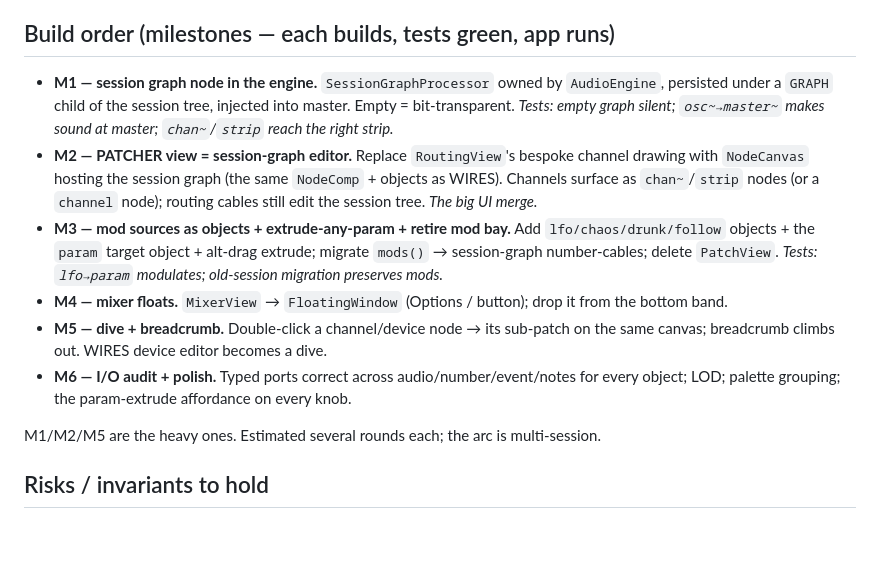
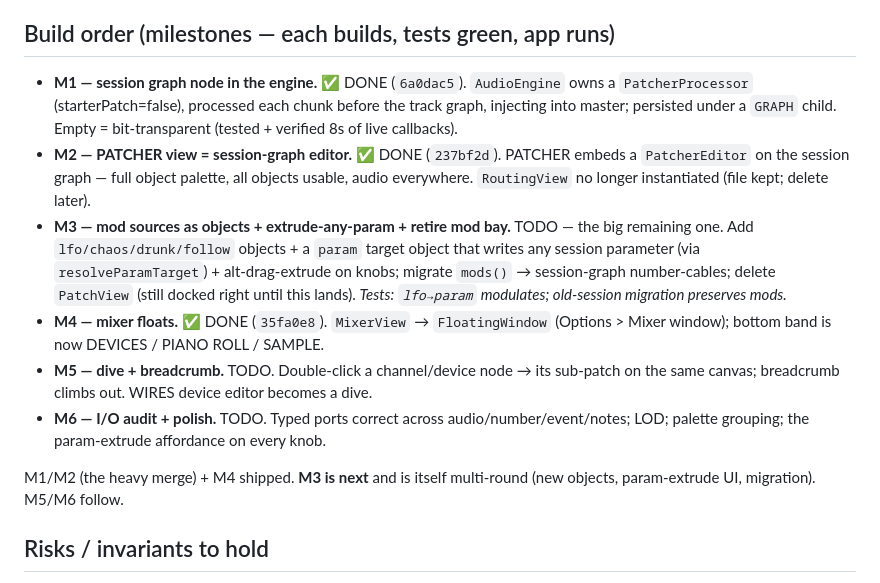
Before and after one commit to willbearfruits/hikim, a Markdown page: docs/UNIFIED_GRAPH.md, the part around the change. Drawn GitHub-style; blank space fills up the shorter version.

Commit message:
docs: mark unified-graph M1/M2/M4 shipped
Co-Authored-By: Claude Fable 5 <noreply@anthropic.com>

```diff
--- a/docs/UNIFIED_GRAPH.md
+++ b/docs/UNIFIED_GRAPH.md
@@ -95,26 +95,27 @@ just modules with outputs. ([The Unified Modulation System](https://www.bitwig.c
 
 ## Build order (milestones — each builds, tests green, app runs)
 
-- **M1 — session graph node in the engine.** `SessionGraphProcessor` owned by
-  `AudioEngine`, persisted under a `GRAPH` child of the session tree, injected into
-  master. Empty = bit-transparent. *Tests: empty graph silent; `osc~→master~` makes
-  sound at master; `chan~`/`strip` reach the right strip.*
-- **M2 — PATCHER view = session-graph editor.** Replace `RoutingView`'s bespoke
-  channel drawing with `NodeCanvas` hosting the session graph (the same `NodeComp` +
-  objects as WIRES). Channels surface as `chan~`/`strip` nodes (or a `channel` node);
-  routing cables still edit the session tree. *The big UI merge.*
-- **M3 — mod sources as objects + extrude-any-param + retire mod bay.** Add
-  `lfo/chaos/drunk/follow` objects + the `param` target object + alt-drag extrude;
-  migrate `mods()` → session-graph number-cables; delete `PatchView`. *Tests:
-  `lfo→param` modulates; old-session migration preserves mods.*
-- **M4 — mixer floats.** `MixerView` → `FloatingWindow` (Options / button); drop it
-  from the bottom band.
-- **M5 — dive + breadcrumb.** Double-click a channel/device node → its sub-patch on the
-  same canvas; breadcrumb climbs out. WIRES device editor becomes a dive.
-- **M6 — I/O audit + polish.** Typed ports correct across audio/number/event/notes for
-  every object; LOD; palette grouping; the param-extrude affordance on every knob.
+- **M1 — session graph node in the engine.** ✅ DONE (`6a0dac5`). `AudioEngine` owns a
+  `PatcherProcessor` (starterPatch=false), processed each chunk before the track graph,
+  injecting into master; persisted under a `GRAPH` child. Empty = bit-transparent
+  (tested + verified 8s of live callbacks).
+- **M2 — PATCHER view = session-graph editor.** ✅ DONE (`237bf2d`). PATCHER embeds a
+  `PatcherEditor` on the session graph — full object palette, all objects usable, audio
+  everywhere. `RoutingView` no longer instantiated (file kept; delete later).
+- **M3 — mod sources as objects + extrude-any-param + retire mod bay.** TODO — the big
+  remaining one. Add `lfo/chaos/drunk/follow` objects + a `param` target object that
+  writes any session parameter (via `resolveParamTarget`) + alt-drag-extrude on knobs;
+  migrate `mods()` → session-graph number-cables; delete `PatchView` (still docked right
+  until this lands). *Tests: `lfo→param` modulates; old-session migration preserves mods.*
+- **M4 — mixer floats.** ✅ DONE (`35fa0e8`). `MixerView` → `FloatingWindow` (Options >
+  Mixer window); bottom band is now DEVICES / PIANO ROLL / SAMPLE.
+- **M5 — dive + breadcrumb.** TODO. Double-click a channel/device node → its sub-patch on
+  the same canvas; breadcrumb climbs out. WIRES device editor becomes a dive.
+- **M6 — I/O audit + polish.** TODO. Typed ports correct across audio/number/event/notes;
+  LOD; palette grouping; the param-extrude affordance on every knob.
 
-M1/M2/M5 are the heavy ones. Estimated several rounds each; the arc is multi-session.
+M1/M2 (the heavy merge) + M4 shipped. **M3 is next** and is itself multi-round (new
+objects, param-extrude UI, migration). M5/M6 follow.
 
 ## Risks / invariants to hold
 
```
